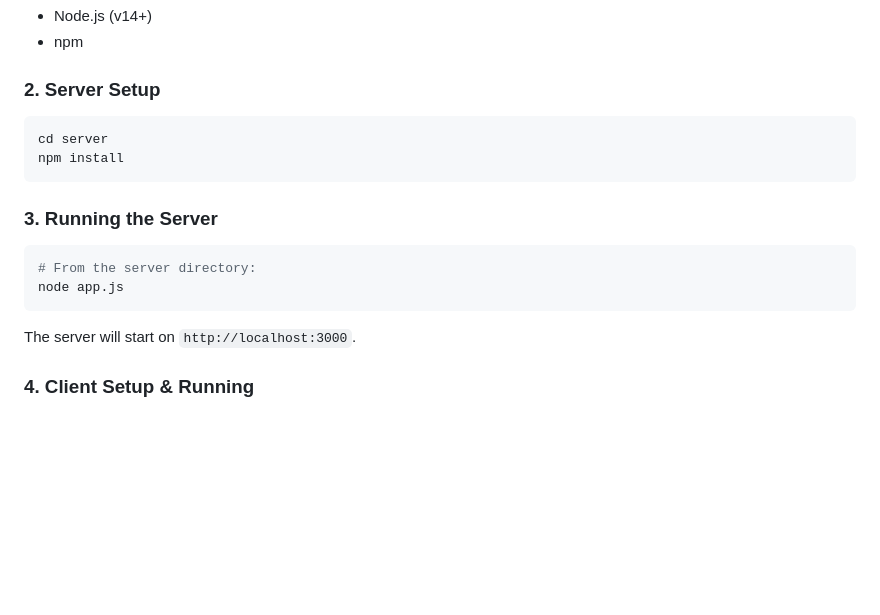
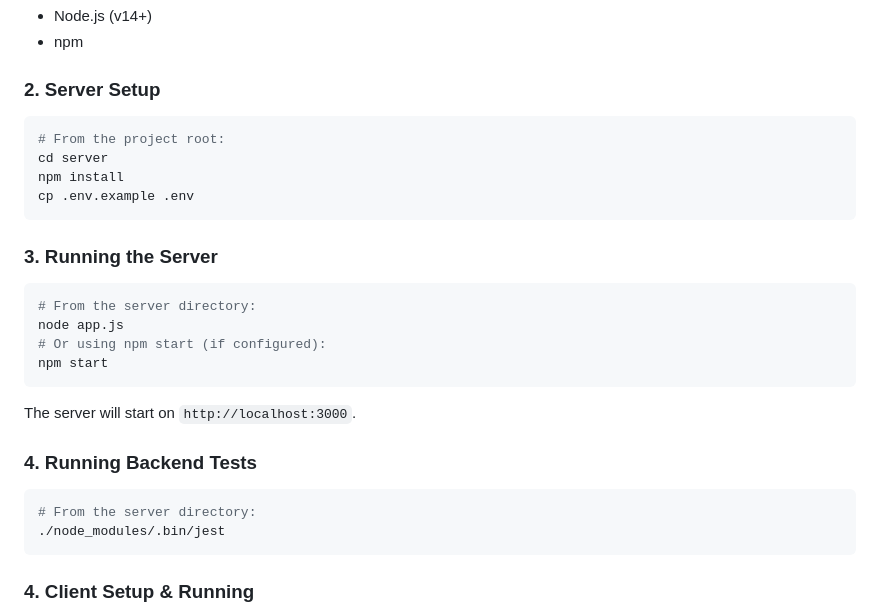
Before and after one commit to abdulraheemnohri/LifeOS, a Markdown page: README.md, the part around the change. Rendered like a GitHub page; blank space fills up the shorter version.

Commit message:
Finalize LifeOS Sync Enterprise with Comprehensive Documentation
- Include all necessary terminal commands for setup, running, and testing in README.md.
- Ensure project structure and services align with the requested organization.
- Optimized database with indexes for better synchronization performance.
- Modern Glass UI with full feature set for finance and productivity tracking.

Co-authored-by: abdulraheemnohri <31163557+abdulraheemnohri@users.noreply.github.com>

````diff
--- a/README.md
+++ b/README.md
@@ -61,16 +61,26 @@ GitHub (version.json updates)
 
 ### 2. Server Setup
 ```bash
+# From the project root:
 cd server
 npm install
+cp .env.example .env
 ```
 
 ### 3. Running the Server
 ```bash
 # From the server directory:
 node app.js
+# Or using npm start (if configured):
+npm start
 ```
 The server will start on `http://localhost:3000`.
+
+### 4. Running Backend Tests
+```bash
+# From the server directory:
+./node_modules/.bin/jest
+```
 
 ### 4. Client Setup & Running
 The client is a static application. You can serve it using any static file server or simply open `client/index.html` in your browser.
````
